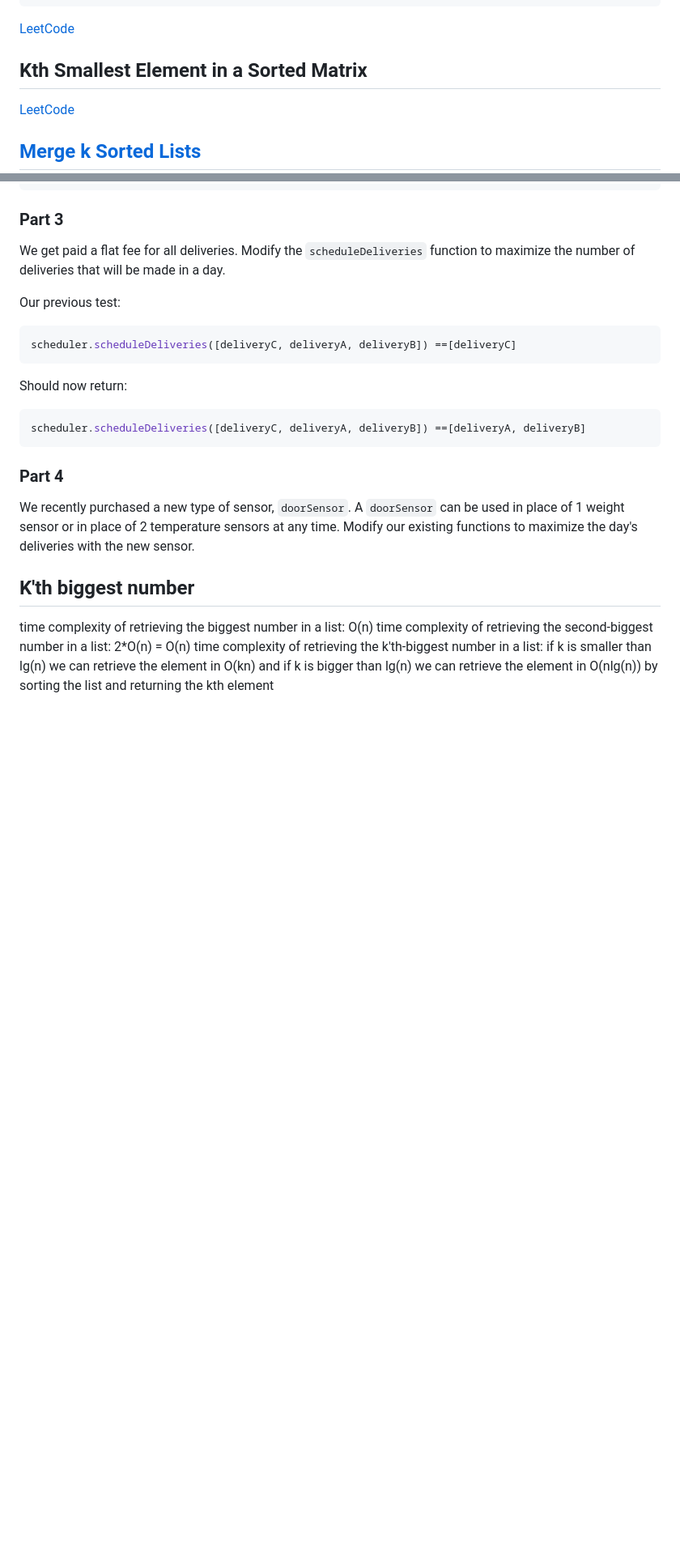
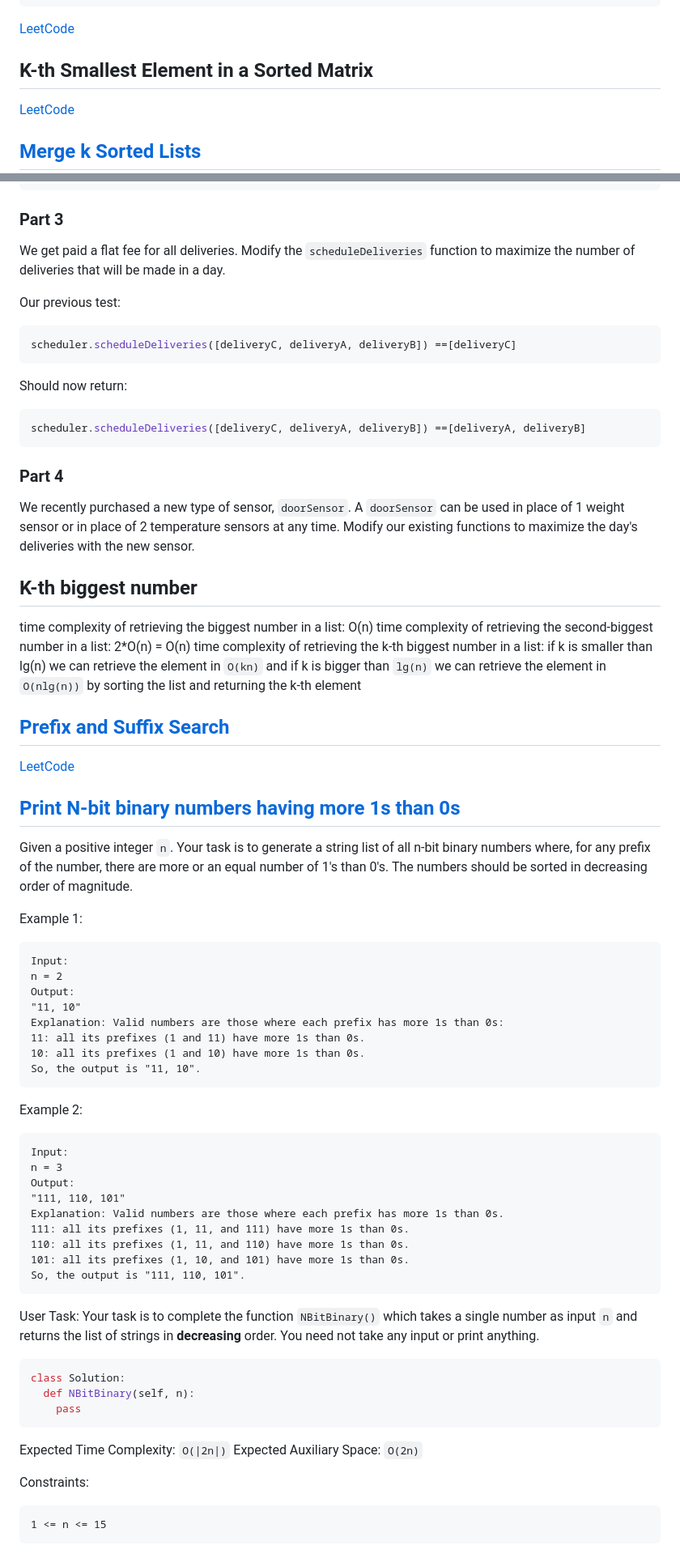
Before and after one commit to 1995parham-teaching/interviews, a Markdown page: problems/README.md, 2 parts joined by grey strips. Shown: that part at 81% size. GitHub-like rendering; blank space fills up the shorter version.

Commit message:
feat: add more questions

````diff
--- a/problems/README.md
+++ b/problems/README.md
@@ -229,7 +229,7 @@ Output: "bb"
 
 [LeetCode](https://leetcode.com/problems/longest-palindromic-substring/)
 
-## Kth Smallest Element in a Sorted Matrix
+## K-th Smallest Element in a Sorted Matrix
 
 [LeetCode](https://leetcode.com/problems/kth-smallest-element-in-a-sorted-matrix/)
 
@@ -582,10 +582,67 @@ A `doorSensor` can be used in place of 1 weight sensor or in place of 2 temperat
 sensors at any time.
 Modify our existing functions to maximize the day's deliveries with the new sensor.
 
-## K'th biggest number
+## K-th biggest number
 
 time complexity of retrieving the biggest number in a list: O(n)
 time complexity of retrieving the second-biggest number in a list: 2\*O(n) = O(n)
-time complexity of retrieving the k'th-biggest number in a list:
-if k is smaller than lg(n) we can retrieve the element in O(kn) and if k is bigger than lg(n) we can retrieve the
-element in O(nlg(n)) by sorting the list and returning the kth element
+time complexity of retrieving the k-th biggest number in a list:
+if k is smaller than lg(n) we can retrieve the element in `O(kn)` and if k is bigger than `lg(n)` we can retrieve the
+element in `O(nlg(n))` by sorting the list and returning the k-th element
+
+## [Prefix and Suffix Search](./prefix-and-suffix-search/)
+
+[LeetCode](https://leetcode.com/problems/prefix-and-suffix-search/)
+
+## [Print N-bit binary numbers having more 1s than 0s](./print-n-bit-binary-numbers-having-more-1s-than-0s/)
+
+Given a positive integer `n`.
+Your task is to generate a string list of all n-bit binary numbers where, for any prefix of the number,
+there are more or an equal number of 1's than 0's. The numbers should be sorted in decreasing order of magnitude.
+
+Example 1:
+
+```
+Input:
+n = 2
+Output:
+"11, 10"
+Explanation: Valid numbers are those where each prefix has more 1s than 0s:
+11: all its prefixes (1 and 11) have more 1s than 0s.
+10: all its prefixes (1 and 10) have more 1s than 0s.
+So, the output is "11, 10".
+```
+
+Example 2:
+
+```
+Input:
+n = 3
+Output:
+"111, 110, 101"
+Explanation: Valid numbers are those where each prefix has more 1s than 0s.
+111: all its prefixes (1, 11, and 111) have more 1s than 0s.
+110: all its prefixes (1, 11, and 110) have more 1s than 0s.
+101: all its prefixes (1, 10, and 101) have more 1s than 0s.
+So, the output is "111, 110, 101".
+```
+
+User Task:
+Your task is to complete the function `NBitBinary()` which takes a single number as input `n` and
+returns the list of strings in **decreasing** order. You need not take any input or print anything.
+
+```python
+class Solution:
+  def NBitBinary(self, n):
+    pass
+```
+
+Expected Time Complexity: `O(|2n|)`
+Expected Auxiliary Space: `O(2n)`
+
+Constraints:
+
+```
+1 <= n <= 15
+```
+
````
Also changed, not shown: other parts of problems/README.md (+1 -0 lines).
